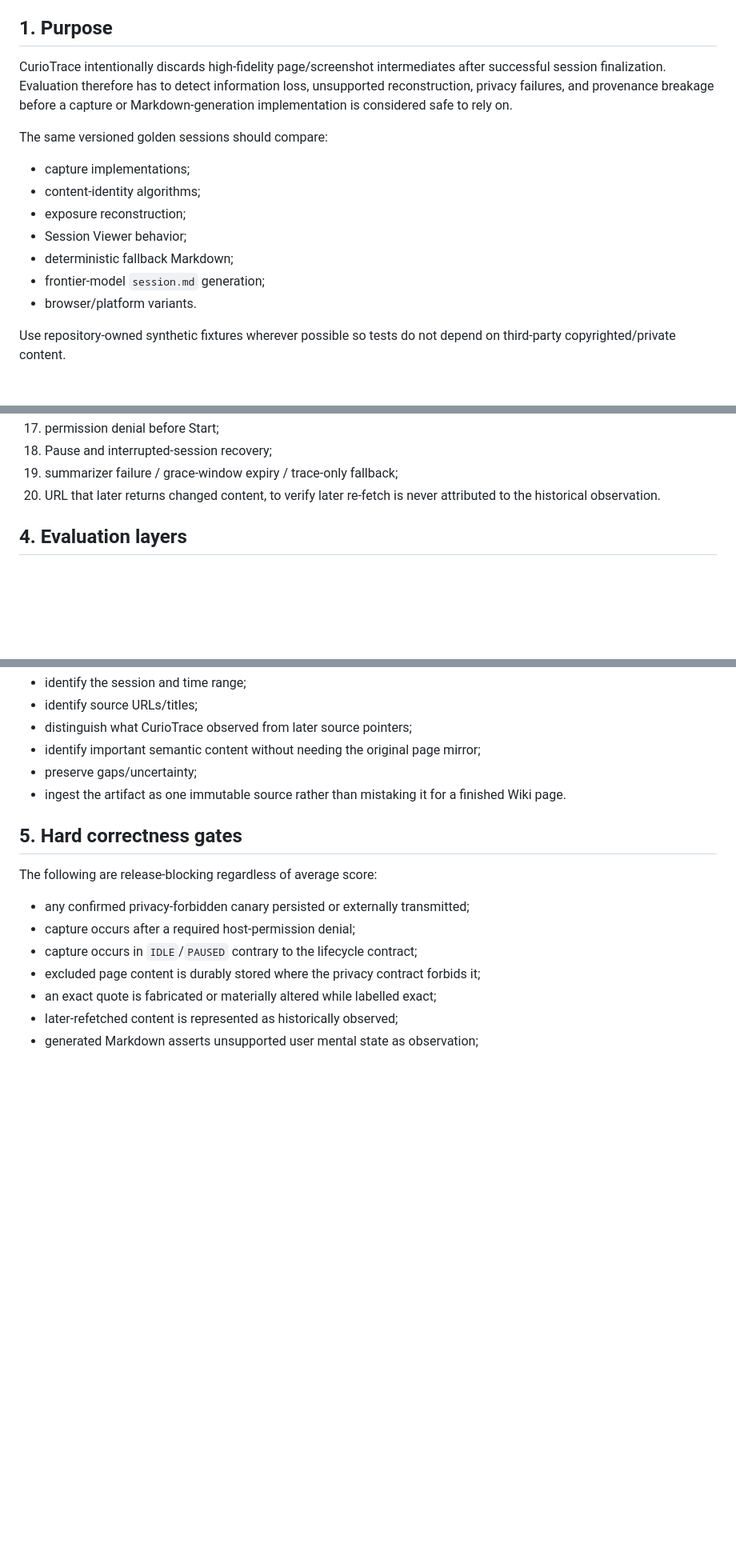
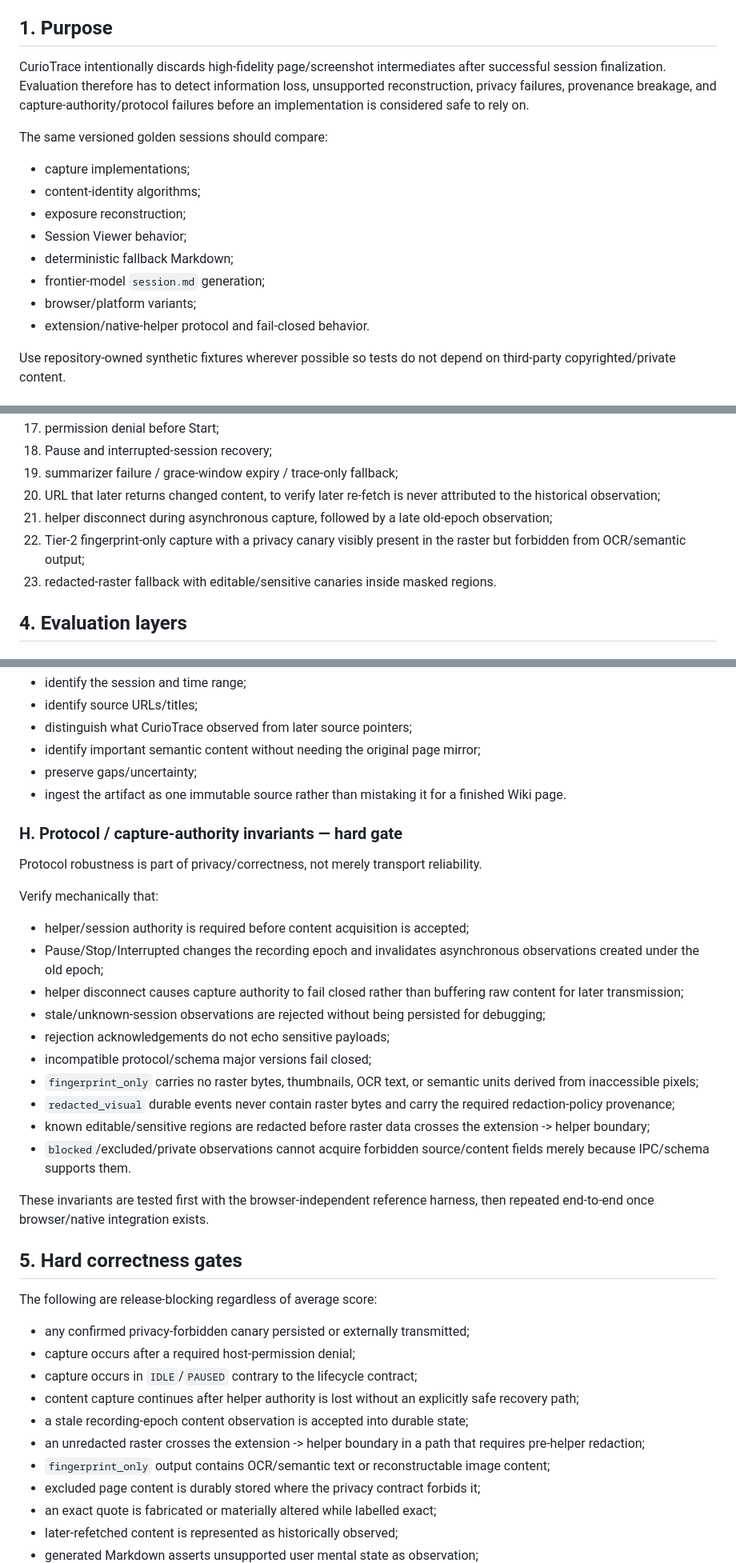
Before and after one commit to Nasu726/CurioTrace, a Markdown page: docs/EVALUATION.md, 3 parts joined by grey strips. Shown at 80% size. Rendered like a GitHub page; blank space fills up the shorter version.

Commit message:
docs: add protocol and capture-authority evaluation gates

```diff
--- a/docs/EVALUATION.md
+++ b/docs/EVALUATION.md
@@ -4,7 +4,7 @@ Status: initial QA contract for issue #15. Numerical soft targets should be cali
 
 ## 1. Purpose
 
-CurioTrace intentionally discards high-fidelity page/screenshot intermediates after successful session finalization. Evaluation therefore has to detect information loss, unsupported reconstruction, privacy failures, and provenance breakage before a capture or Markdown-generation implementation is considered safe to rely on.
+CurioTrace intentionally discards high-fidelity page/screenshot intermediates after successful session finalization. Evaluation therefore has to detect information loss, unsupported reconstruction, privacy failures, provenance breakage, and capture-authority/protocol failures before an implementation is considered safe to rely on.
 
 The same versioned golden sessions should compare:
 
@@ -14,7 +14,8 @@ The same versioned golden sessions should compare:
 - Session Viewer behavior;
 - deterministic fallback Markdown;
 - frontier-model `session.md` generation;
-- browser/platform variants.
+- browser/platform variants;
+- extension/native-helper protocol and fail-closed behavior.
 
 Use repository-owned synthetic fixtures wherever possible so tests do not depend on third-party copyrighted/private content.
 
@@ -61,7 +62,10 @@ The initial suite should contain repository-owned local fixtures for:
 17. permission denial before Start;
 18. Pause and interrupted-session recovery;
 19. summarizer failure / grace-window expiry / trace-only fallback;
-20. URL that later returns changed content, to verify later re-fetch is never attributed to the historical observation.
+20. URL that later returns changed content, to verify later re-fetch is never attributed to the historical observation;
+21. helper disconnect during asynchronous capture, followed by a late old-epoch observation;
+22. Tier-2 fingerprint-only capture with a privacy canary visibly present in the raster but forbidden from OCR/semantic output;
+23. redacted-raster fallback with editable/sensitive canaries inside masked regions.
 
 ## 4. Evaluation layers
 
@@ -166,6 +170,25 @@ Give the finalized `session.md` to an ingest agent **without CurioTrace internal
 - preserve gaps/uncertainty;
 - ingest the artifact as one immutable source rather than mistaking it for a finished Wiki page.
 
+### H. Protocol / capture-authority invariants — hard gate
+
+Protocol robustness is part of privacy/correctness, not merely transport reliability.
+
+Verify mechanically that:
+
+- helper/session authority is required before content acquisition is accepted;
+- Pause/Stop/Interrupted changes the recording epoch and invalidates asynchronous observations created under the old epoch;
+- helper disconnect causes capture authority to fail closed rather than buffering raw content for later transmission;
+- stale/unknown-session observations are rejected without being persisted for debugging;
+- rejection acknowledgements do not echo sensitive payloads;
+- incompatible protocol/schema major versions fail closed;
+- `fingerprint_only` carries no raster bytes, thumbnails, OCR text, or semantic units derived from inaccessible pixels;
+- `redacted_visual` durable events never contain raster bytes and carry the required redaction-policy provenance;
+- known editable/sensitive regions are redacted before raster data crosses the extension -> helper boundary;
+- `blocked`/excluded/private observations cannot acquire forbidden source/content fields merely because IPC/schema supports them.
+
+These invariants are tested first with the browser-independent reference harness, then repeated end-to-end once browser/native integration exists.
+
 ## 5. Hard correctness gates
 
 The following are release-blocking regardless of average score:
@@ -173,6 +196,10 @@ The following are release-blocking regardless of average score:
 - any confirmed privacy-forbidden canary persisted or externally transmitted;
 - capture occurs after a required host-permission denial;
 - capture occurs in `IDLE`/`PAUSED` contrary to the lifecycle contract;
+- content capture continues after helper authority is lost without an explicitly safe recovery path;
+- a stale recording-epoch content observation is accepted into durable state;
+- an unredacted raster crosses the extension -> helper boundary in a path that requires pre-helper redaction;
+- `fingerprint_only` output contains OCR/semantic text or reconstructable image content;
 - excluded page content is durably stored where the privacy contract forbids it;
 - an exact quote is fabricated or materially altered while labelled exact;
 - later-refetched content is represented as historically observed;
```
Also changed, not shown: other parts of docs/EVALUATION.md (+4 -1 lines).
